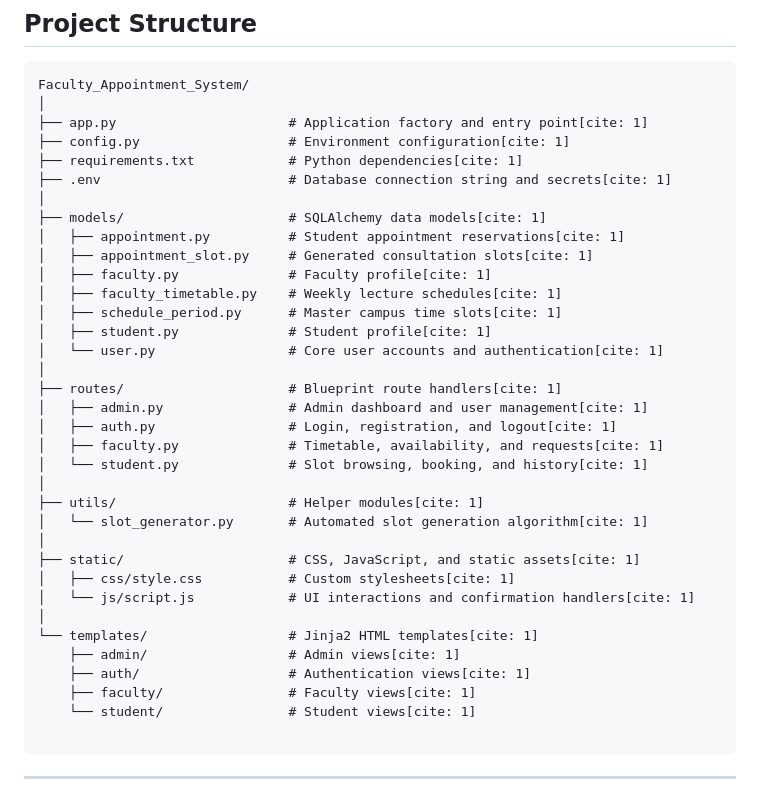
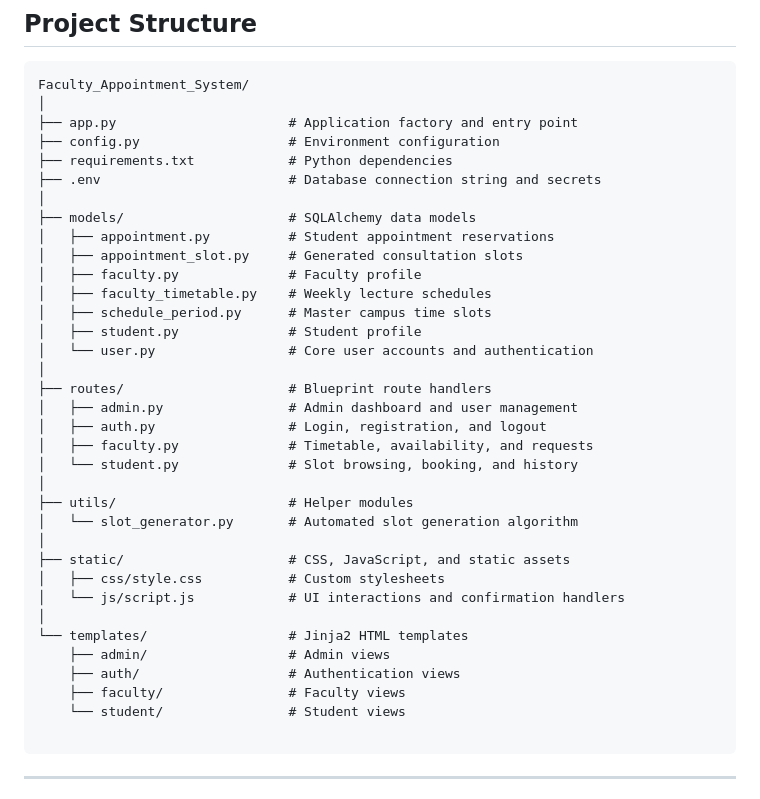
Before and after one commit to priya-code11/Faculty_Appointment_System, a Markdown page: README.md, the part around the change. Rendered like a GitHub page.

Commit message:
Edit README file structure

````diff
--- a/README.md
+++ b/README.md
@@ -51,38 +51,38 @@ An academic scheduling portal built with Flask, PostgreSQL, and Bootstrap 5. The
 ```text
 Faculty_Appointment_System/
 │
-├── app.py                      # Application factory and entry point[cite: 1]
-├── config.py                   # Environment configuration[cite: 1]
-├── requirements.txt            # Python dependencies[cite: 1]
-├── .env                        # Database connection string and secrets[cite: 1]
+├── app.py                      # Application factory and entry point
+├── config.py                   # Environment configuration
+├── requirements.txt            # Python dependencies
+├── .env                        # Database connection string and secrets
 │
-├── models/                     # SQLAlchemy data models[cite: 1]
-│   ├── appointment.py          # Student appointment reservations[cite: 1]
-│   ├── appointment_slot.py     # Generated consultation slots[cite: 1]
-│   ├── faculty.py              # Faculty profile[cite: 1]
-│   ├── faculty_timetable.py    # Weekly lecture schedules[cite: 1]
-│   ├── schedule_period.py      # Master campus time slots[cite: 1]
-│   ├── student.py              # Student profile[cite: 1]
-│   └── user.py                 # Core user accounts and authentication[cite: 1]
+├── models/                     # SQLAlchemy data models
+│   ├── appointment.py          # Student appointment reservations
+│   ├── appointment_slot.py     # Generated consultation slots
+│   ├── faculty.py              # Faculty profile
+│   ├── faculty_timetable.py    # Weekly lecture schedules
+│   ├── schedule_period.py      # Master campus time slots
+│   ├── student.py              # Student profile
+│   └── user.py                 # Core user accounts and authentication
 │
-├── routes/                     # Blueprint route handlers[cite: 1]
-│   ├── admin.py                # Admin dashboard and user management[cite: 1]
-│   ├── auth.py                 # Login, registration, and logout[cite: 1]
-│   ├── faculty.py              # Timetable, availability, and requests[cite: 1]
-│   └── student.py              # Slot browsing, booking, and history[cite: 1]
+├── routes/                     # Blueprint route handlers
+│   ├── admin.py                # Admin dashboard and user management
+│   ├── auth.py                 # Login, registration, and logout
+│   ├── faculty.py              # Timetable, availability, and requests
+│   └── student.py              # Slot browsing, booking, and history
 │
-├── utils/                      # Helper modules[cite: 1]
-│   └── slot_generator.py       # Automated slot generation algorithm[cite: 1]
+├── utils/                      # Helper modules
+│   └── slot_generator.py       # Automated slot generation algorithm
 │
-├── static/                     # CSS, JavaScript, and static assets[cite: 1]
-│   ├── css/style.css           # Custom stylesheets[cite: 1]
-│   └── js/script.js            # UI interactions and confirmation handlers[cite: 1]
+├── static/                     # CSS, JavaScript, and static assets
+│   ├── css/style.css           # Custom stylesheets
+│   └── js/script.js            # UI interactions and confirmation handlers
 │
-└── templates/                  # Jinja2 HTML templates[cite: 1]
-    ├── admin/                  # Admin views[cite: 1]
-    ├── auth/                   # Authentication views[cite: 1]
-    ├── faculty/                # Faculty views[cite: 1]
-    └── student/                # Student views[cite: 1]
+└── templates/                  # Jinja2 HTML templates
+    ├── admin/                  # Admin views
+    ├── auth/                   # Authentication views
+    ├── faculty/                # Faculty views
+    └── student/                # Student views
 
 ```
 
````
